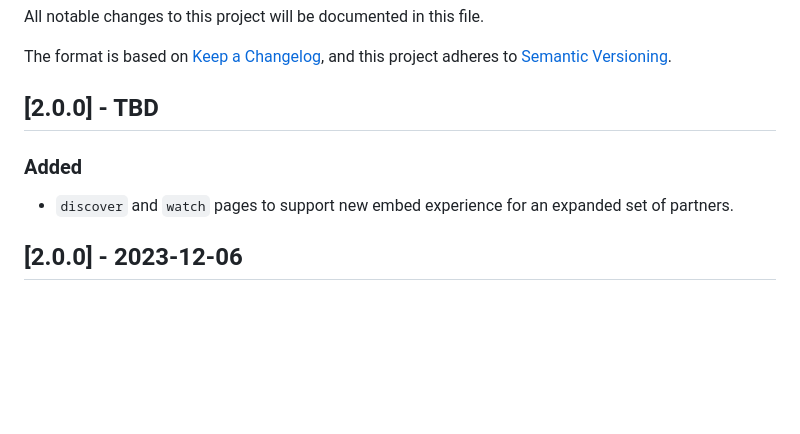
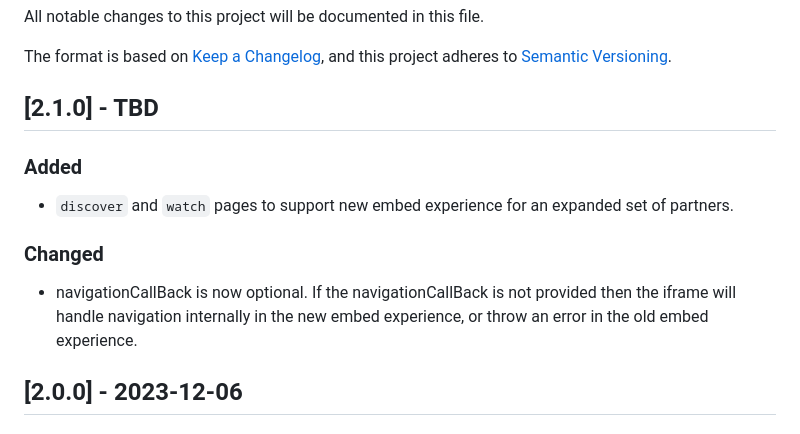
Before and after one commit to getsetup-io/embed-npm-package, a Markdown page: CHANGELOG.md, the part around the change. Drawn GitHub-style; blank space fills up the shorter version.

Commit message:
Update changelog

```diff
--- a/CHANGELOG.md
+++ b/CHANGELOG.md
@@ -5,11 +5,15 @@ All notable changes to this project will be documented in this file.
 The format is based on [Keep a Changelog](https://keepachangelog.com/en/1.0.0/),
 and this project adheres to [Semantic Versioning](https://semver.org/spec/v2.0.0.html).
 
-## [2.0.0] - TBD
+## [2.1.0] - TBD
 
 ### Added
 
 - `discover` and `watch` pages to support new embed experience for an expanded set of partners.
+
+### Changed
+
+- navigationCallBack is now optional. If the navigationCallBack is not provided then the iframe will handle navigation internally in the new embed experience, or throw an error in the old embed experience.
 
 ## [2.0.0] - 2023-12-06
 
```
